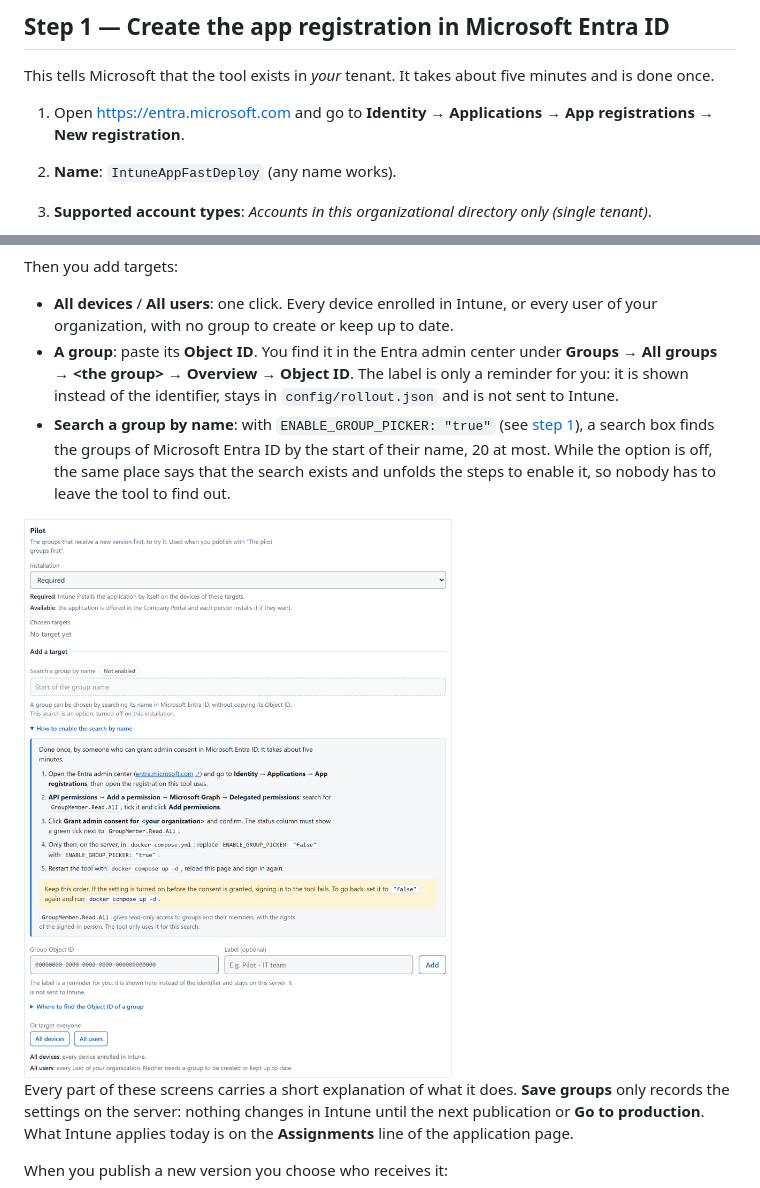
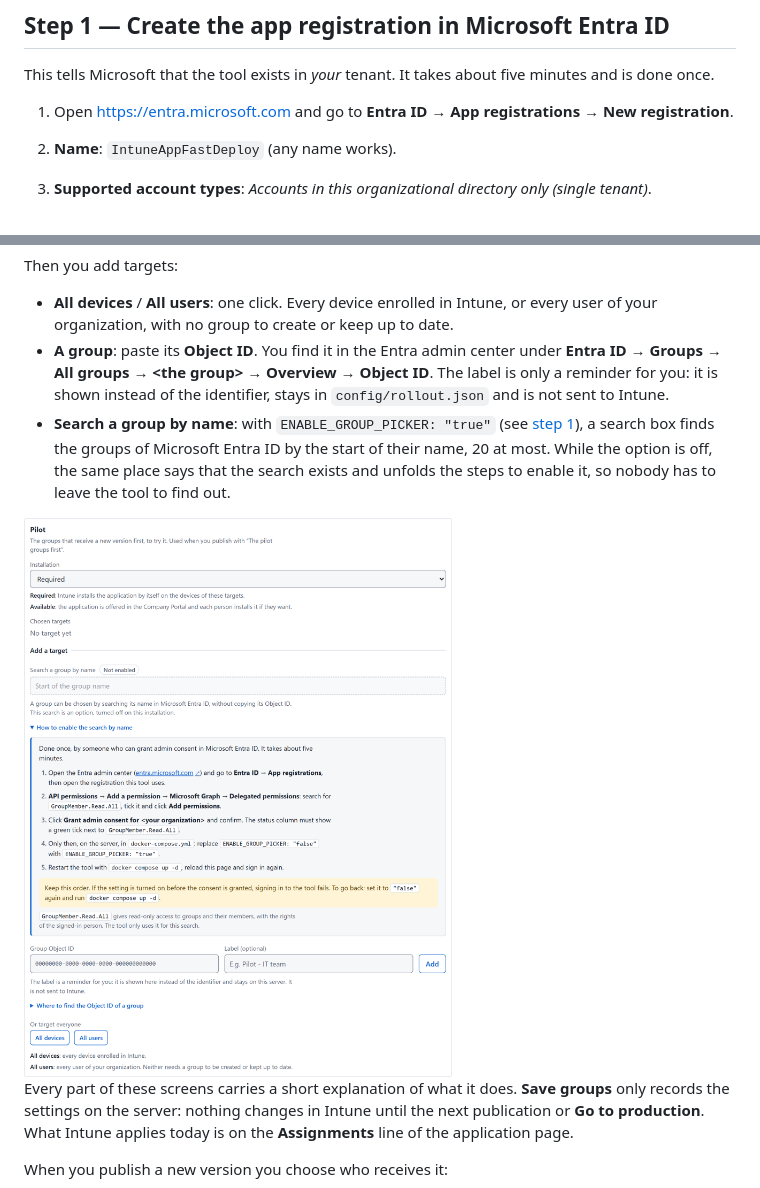
Before and after one commit to jclayssen/IntuneAppFastDeploy, a Markdown page: README.md, 2 parts joined by grey strips. GitHub-like rendering; pictures changed too: docs/screenshots/en/14-group-search-setup.png.

```diff
--- a/README.md
+++ b/README.md
@@ -116,7 +116,7 @@ These screens come from the built-in demo, which runs against a simulated Intune
 
 This tells Microsoft that the tool exists in *your* tenant. It takes about five minutes and is done once.
 
-1. Open <https://entra.microsoft.com> and go to **Identity → Applications → App registrations → New registration**.
+1. Open <https://entra.microsoft.com> and go to **Entra ID → App registrations → New registration**.
 2. **Name**: `IntuneAppFastDeploy` (any name works).
 3. **Supported account types**: *Accounts in this organizational directory only (single tenant)*.
 4. **Redirect URI**: choose the platform **Public client/native (mobile & desktop)** and enter:
@@ -278,7 +278,7 @@ For each one you choose how Intune installs the application:
 Then you add targets:
 
 - **All devices** / **All users**: one click. Every device enrolled in Intune, or every user of your organization, with no group to create or keep up to date.
-- **A group**: paste its **Object ID**. You find it in the Entra admin center under **Groups → All groups → \<the group\> → Overview → Object ID**. The label is only a reminder for you: it is shown instead of the identifier, stays in `config/rollout.json` and is not sent to Intune.
+- **A group**: paste its **Object ID**. You find it in the Entra admin center under **Entra ID → Groups → All groups → \<the group\> → Overview → Object ID**. The label is only a reminder for you: it is shown instead of the identifier, stays in `config/rollout.json` and is not sent to Intune.
 - **Search a group by name**: with `ENABLE_GROUP_PICKER: "true"` (see [step 1](#step-1--create-the-app-registration-in-microsoft-entra-id)), a search box finds the groups of Microsoft Entra ID by the start of their name, 20 at most. While the option is off, the same place says that the search exists and unfolds the steps to enable it, so nobody has to leave the tool to find out.
 
 <img src="docs/screenshots/en/14-group-search-setup.png" alt="Pilot block of an application page: the search by name marked as not enabled with the steps to enable it unfolded, the Object ID and label fields, and the All devices and All users buttons" width="780">
```
Also changed, not shown: README.fr.md (+2 -2 lines), docs/screenshots/fr/14-group-search-setup.png, 4 other files.
